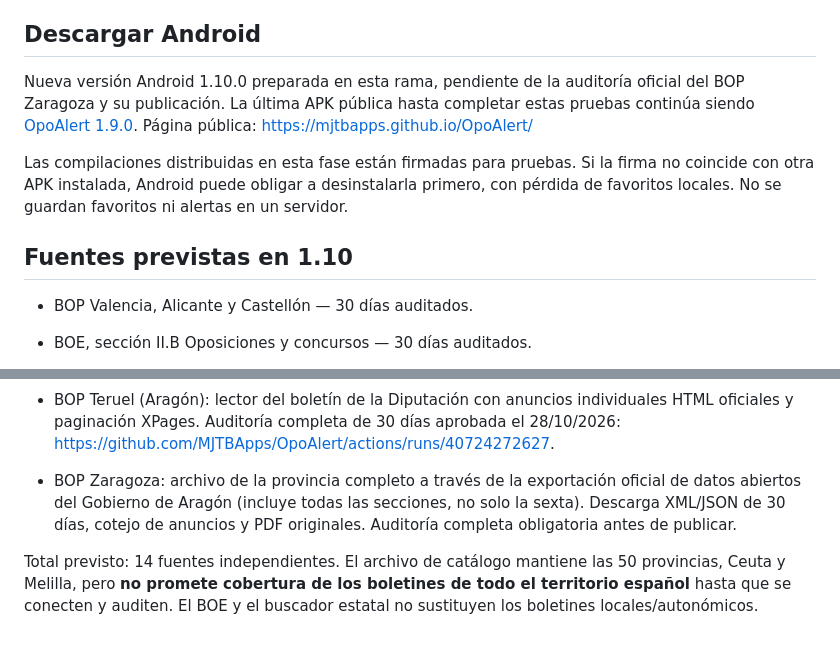
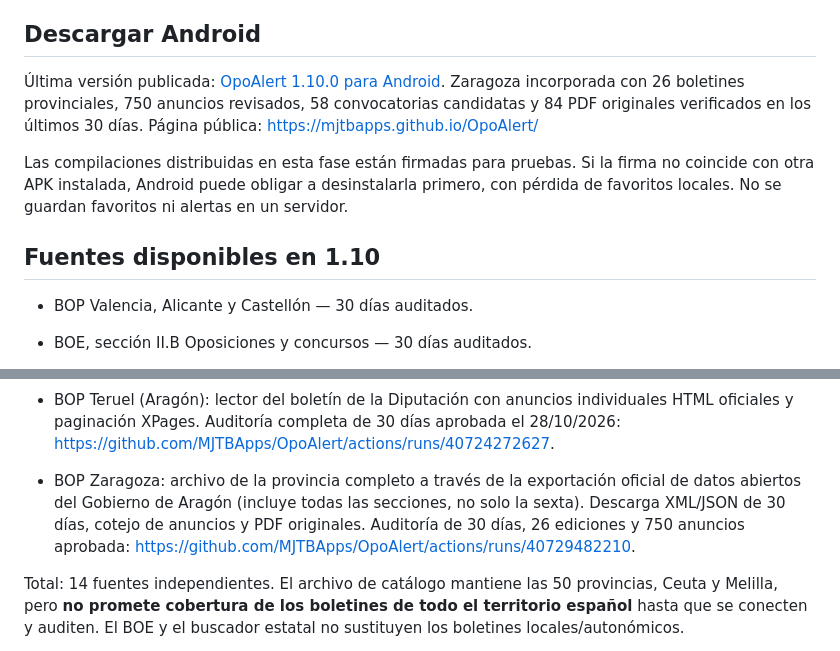
Before and after one commit to MJTBApps/OpoAlert, a Markdown page: README.md, 2 parts joined by grey strips. Drawn GitHub-style.

Commit message:
Actualizar README con Zaragoza completado y APK 1.10 publicada

```diff
--- a/README.md
+++ b/README.md
@@ -6,7 +6,7 @@ Proyecto gratuito e independiente de las Administraciones públicas.
 
 ## Descargar Android
 
-Nueva versión Android 1.10.0 preparada en esta rama, pendiente de la auditoría oficial del BOP Zaragoza y su publicación. La última APK pública hasta completar estas pruebas continúa siendo [OpoAlert 1.9.0](https://mjtbapps.github.io/OpoAlert/OpoAlert-1.9.0.apk).
+Última versión publicada: [OpoAlert 1.10.0 para Android](https://mjtbapps.github.io/OpoAlert/OpoAlert-1.10.0.apk). Zaragoza incorporada con 26 boletines provinciales, 750 anuncios revisados, 58 convocatorias candidatas y 84 PDF originales verificados en los últimos 30 días.
 Página pública: https://mjtbapps.github.io/OpoAlert/
 
 Las compilaciones distribuidas en esta fase están firmadas para pruebas.
@@ -14,7 +14,7 @@ Si la firma no coincide con otra APK instalada, Android puede obligar a
 desinstalarla primero, con pérdida de favoritos locales. No se guardan
 favoritos ni alertas en un servidor.
 
-## Fuentes previstas en 1.10
+## Fuentes disponibles en 1.10
 
 - BOP Valencia, Alicante y Castellón — 30 días auditados.
 - BOE, sección II.B Oposiciones y concursos — 30 días auditados.
@@ -28,9 +28,9 @@ favoritos ni alertas en un servidor.
 
 - BOP Teruel (Aragón): lector del boletín de la Diputación con anuncios individuales HTML oficiales y paginación XPages. Auditoría completa de 30 días aprobada el 28/10/2026: https://github.com/MJTBApps/OpoAlert/actions/runs/40724272627.
 
-- BOP Zaragoza: archivo de la provincia completo a través de la exportación oficial de datos abiertos del Gobierno de Aragón (incluye todas las secciones, no solo la sexta). Descarga XML/JSON de 30 días, cotejo de anuncios y PDF originales. Auditoría completa obligatoria antes de publicar.
+- BOP Zaragoza: archivo de la provincia completo a través de la exportación oficial de datos abiertos del Gobierno de Aragón (incluye todas las secciones, no solo la sexta). Descarga XML/JSON de 30 días, cotejo de anuncios y PDF originales. Auditoría de 30 días, 26 ediciones y 750 anuncios aprobada: https://github.com/MJTBApps/OpoAlert/actions/runs/40729482210.
 
-Total previsto: 14 fuentes independientes. El archivo de catálogo mantiene las 50
+Total: 14 fuentes independientes. El archivo de catálogo mantiene las 50
 provincias, Ceuta y Melilla, pero **no promete cobertura de los boletines
 de todo el territorio español** hasta que se conecten y auditen. El BOE
 y el buscador estatal no sustituyen los boletines locales/autonómicos.
```
